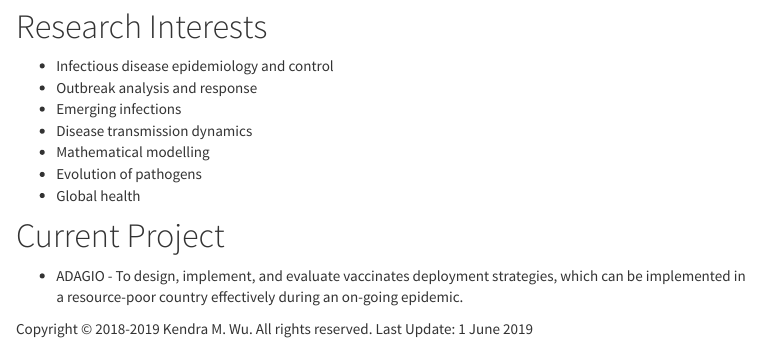
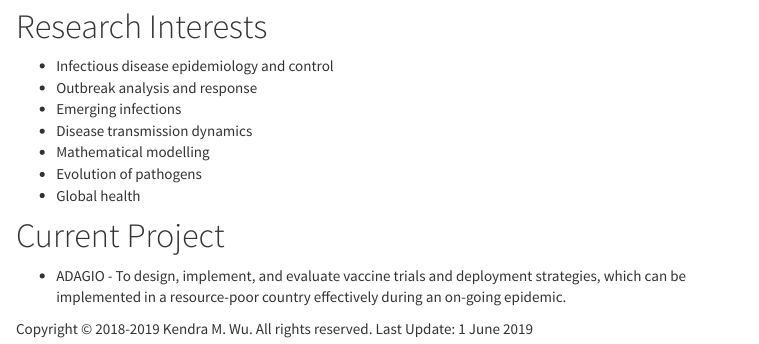
Before and after one commit to kendrawu/website, an R Markdown document (index.Rmd): the page in a window 1100 px wide, from 810 px down. The pictures show the output file index.html that the author committed with the source, opened offline; library style sheets and scripts come from the installed R packages; menus at the side of the page are left out.

Commit message:
Add project description

```diff
--- a/index.Rmd
+++ b/index.Rmd
@@ -32,4 +32,4 @@ Here is a word cloud generated from the text of her publications:
 * Global health
 
 # Current Project
-* ADAGIO - To design, implement, and evaluate vaccinates deployment strategies, which can be implemented in a resource-poor country effectively during an on-going epidemic.
+* ADAGIO - To design, implement, and evaluate vaccine trials and deployment strategies, which can be implemented in a resource-poor country effectively during an on-going epidemic.
```
Also changed, not shown: publications.Rmd (+1 -1 lines), index.html, publications.html.
